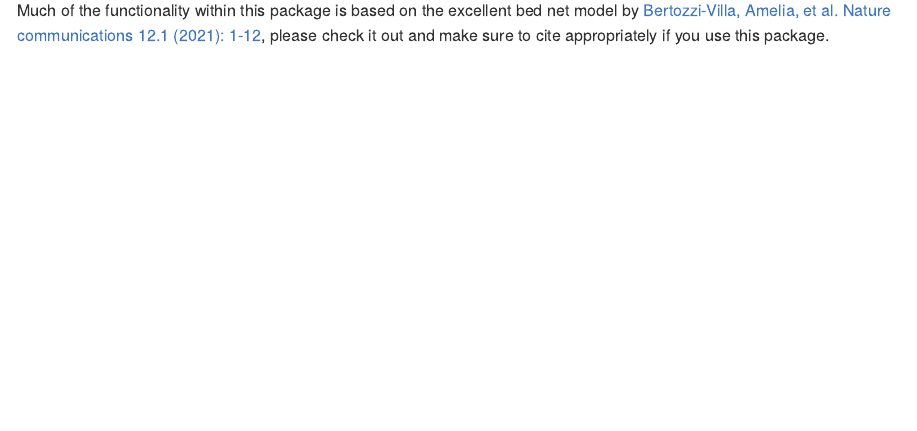
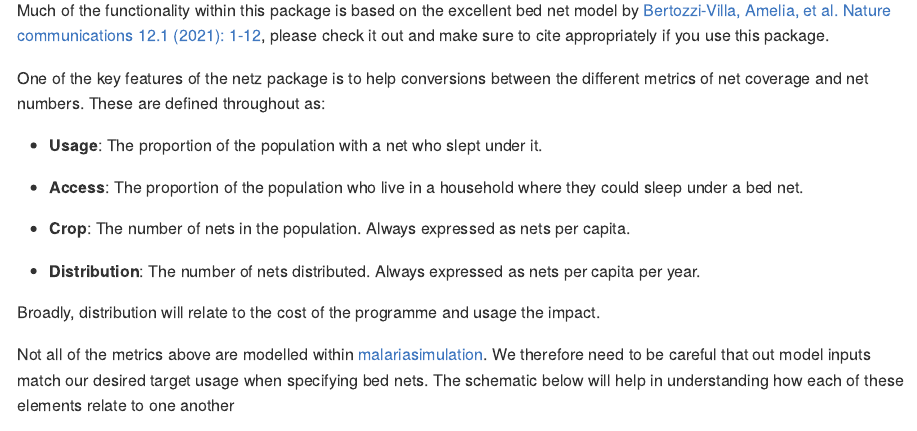
Before and after one commit to mrc-ide/netz, an R Markdown document (README.Rmd): the page in a window 1100 px wide, from 150 px down. The pictures show the output file README.md that the author committed with the source, drawn offline in the style of GitHub; badge pictures from the web are left out.

Commit message:
Update readme and hex

```diff
--- a/README.Rmd
+++ b/README.Rmd
@@ -24,4 +24,22 @@
 Much of the functionality within this package is based on the excellent bed net model by [Bertozzi-Villa, Amelia, et al. Nature communications 12.1 (2021): 1-12](https://www.nature.com/articles/s41467-021-23707-7), please check it out
 and make sure to cite appropriately if you use this package.
 
+One of the key features of the netz package is to help conversions between the different metrics of net coverage and net numbers. These are defined throughout
+as:
+
+* **Usage**: The proportion of the population with a net who slept under it.
+
+* **Access**: The proportion of the population who live in a household where they could sleep under a bed net.
+
+* **Crop**: The number of nets in the population. Always expressed as nets per capita.
+
+* **Distribution**: The number of nets distributed. Always expressed as nets per capita per year.
+
+Broadly, distribution will relate to the cost of the programme and usage the impact.
+
+Not all of the metrics above are modelled within [malariasimulation](https://mrc-ide.github.io/malariasimulation/). We therefore
+need to be careful that out model inputs match our desired target usage
+when specifying bed nets. The schematic below will help in understanding how
+each of these elements relate to one another
+
 <img src="man/figures/Schematic.png" />
```
Also changed, not shown: README.md, README.Rmd (2 more changed lines), 2 other files.
